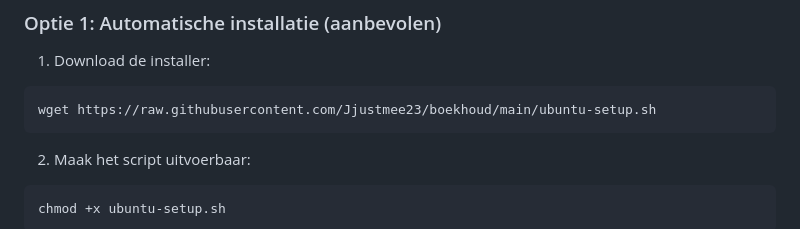
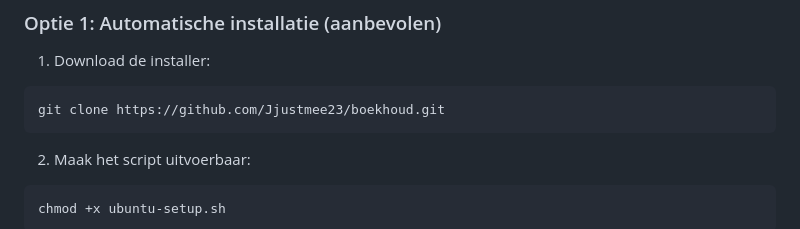
Before and after one commit to Jjustmee23/boekhoud, a Markdown page: INSTALLATIE.md, the part around the change. GitHub-like rendering.

````diff
--- a/INSTALLATIE.md
+++ b/INSTALLATIE.md
@@ -28,7 +28,7 @@ Deze handleiding helpt bij het installeren en configureren van het Boekhoud Syst
 1. Download de installer:
 
 ```bash
-wget https://raw.githubusercontent.com/Jjustmee23/boekhoud/main/ubuntu-setup.sh
+git clone https://github.com/Jjustmee23/boekhoud.git
 ```
 
 2. Maak het script uitvoerbaar:
````
